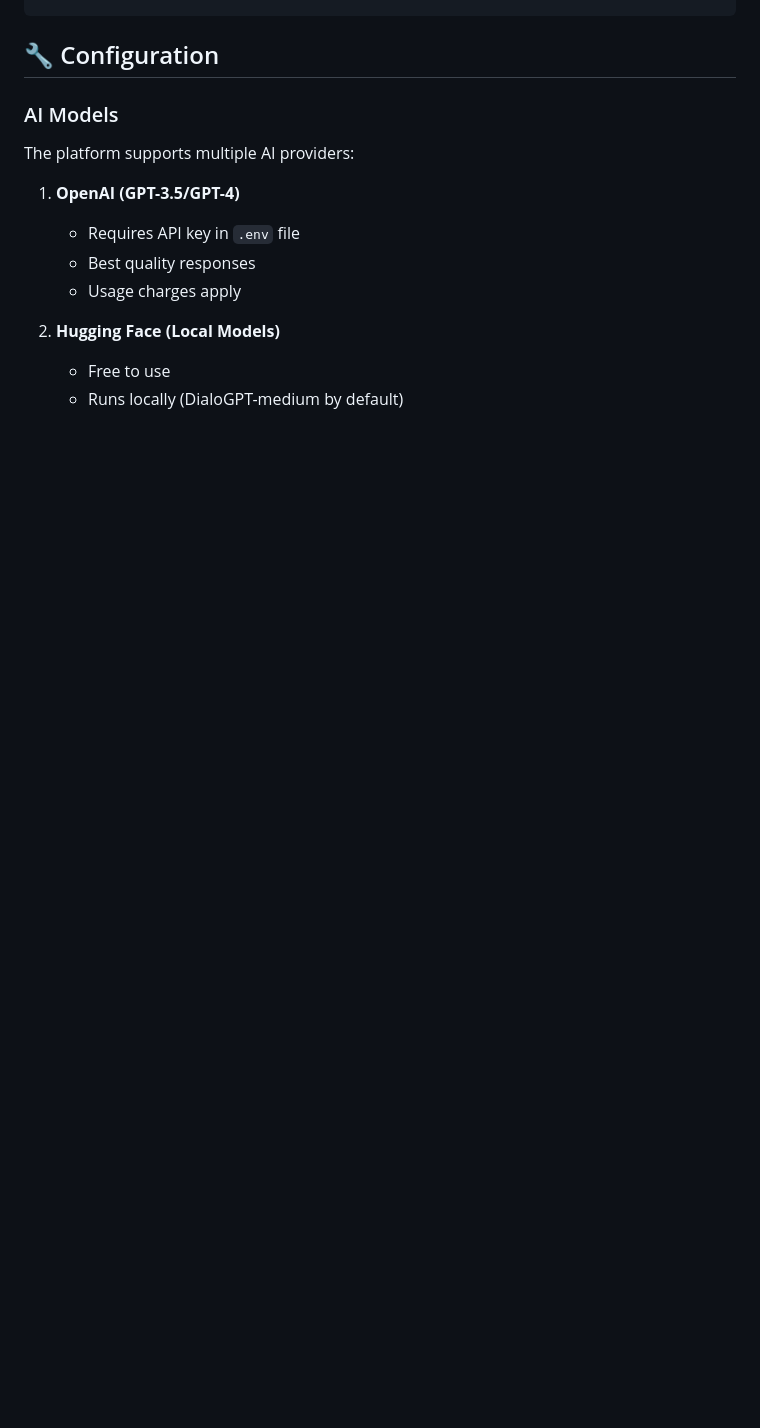
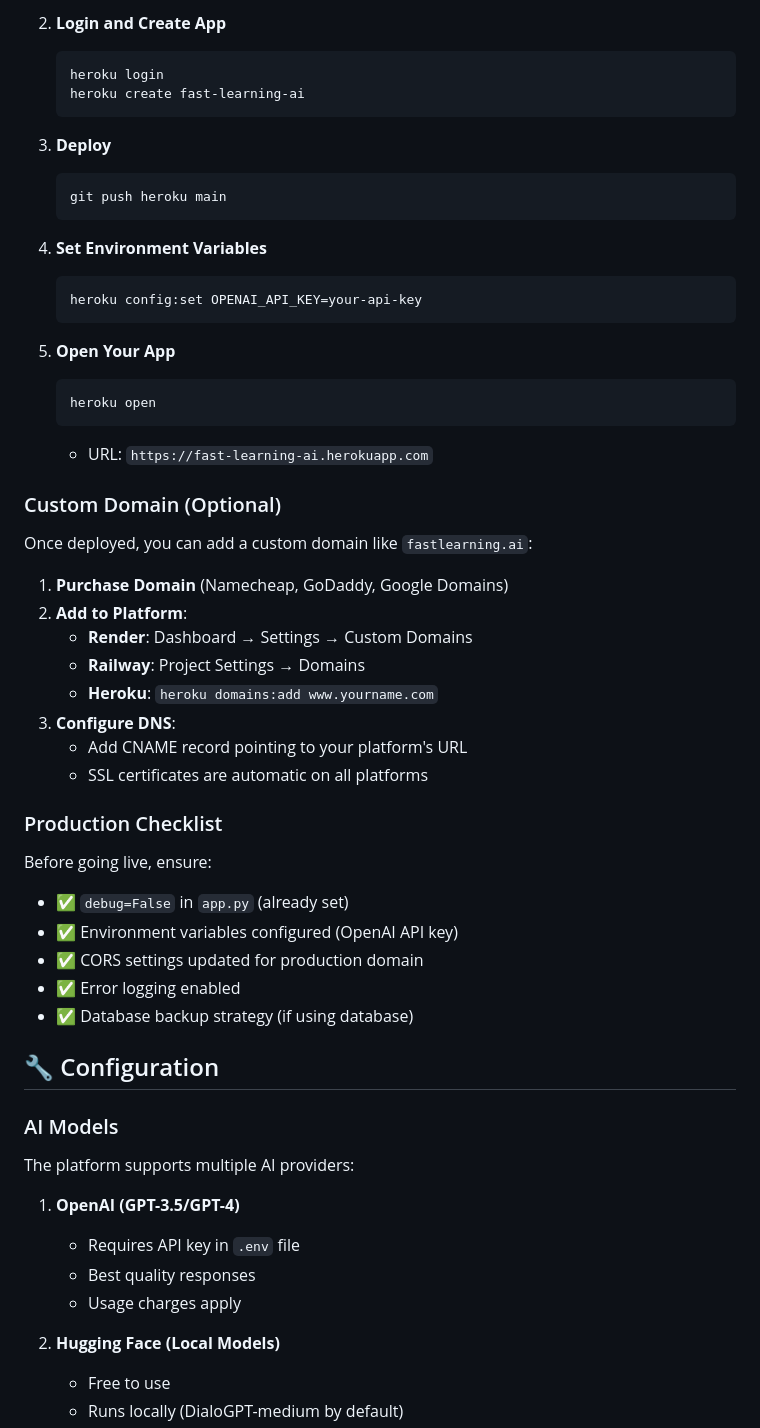
Before and after one commit to rakeshreddyravula9-lgtm/fast-learning, a Markdown page: README.md, the part around one of its changes. GitHub-like rendering; blank space fills up the shorter version.

Commit message:
Add cloud deployment guide for public URL access

````diff
--- a/README.md
+++ b/README.md
@@ -101,3 +178,46 @@ fast-learning/
+2. **Login and Create App**
+   ```bash
+   heroku login
+   heroku create fast-learning-ai
+   ```
+
+3. **Deploy**
+   ```bash
+   git push heroku main
+   ```
+
+4. **Set Environment Variables**
+   ```bash
+   heroku config:set OPENAI_API_KEY=your-api-key
+   ```
+
+5. **Open Your App**
+   ```bash
+   heroku open
+   ```
+   - URL: `https://fast-learning-ai.herokuapp.com`
+
+### Custom Domain (Optional)
+
+Once deployed, you can add a custom domain like `fastlearning.ai`:
+
+1. **Purchase Domain** (Namecheap, GoDaddy, Google Domains)
+2. **Add to Platform**:
+   - **Render**: Dashboard → Settings → Custom Domains
+   - **Railway**: Project Settings → Domains
+   - **Heroku**: `heroku domains:add www.yourname.com`
+3. **Configure DNS**:
+   - Add CNAME record pointing to your platform's URL
+   - SSL certificates are automatic on all platforms
+
+### Production Checklist
+
+Before going live, ensure:
+- ✅ `debug=False` in `app.py` (already set)
+- ✅ Environment variables configured (OpenAI API key)
+- ✅ CORS settings updated for production domain
+- ✅ Error logging enabled
+- ✅ Database backup strategy (if using database)
 
 ## 🔧 Configuration
 
````
Also changed, not shown: other parts of README.md (+77 -0 lines).
